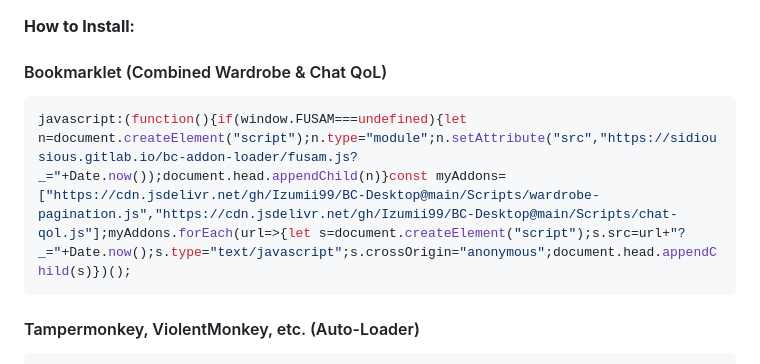
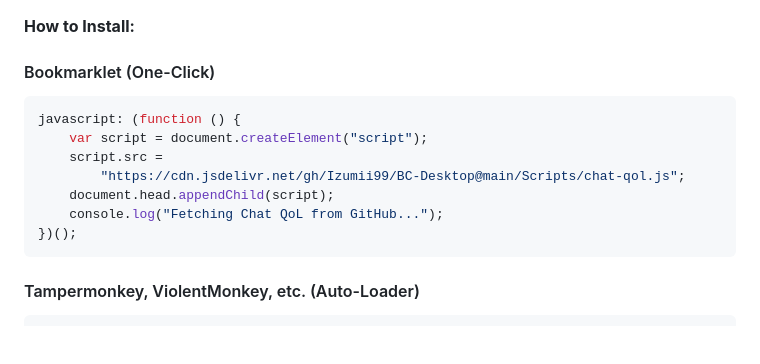
Before and after one commit to Izumii99/BC-Desktop, a Markdown page: Readme.md, the part around the change printed below. GitHub-like rendering; blank space fills up the shorter version.

````diff
--- a/Readme.md
+++ b/Readme.md
@@ -160,10 +160,16 @@ A massive quality-of-life upgrade for the chat system that seamlessly translates
 
 **How to Install:**
 
-#### Bookmarklet (Combined Wardrobe & Chat QoL)
+#### Bookmarklet (One-Click)
 
 ```javascript
-javascript:(function(){if(window.FUSAM===undefined){let n=document.createElement("script");n.type="module";n.setAttribute("src","https://sidiousious.gitlab.io/bc-addon-loader/fusam.js?_="+Date.now());document.head.appendChild(n)}const myAddons=["https://cdn.jsdelivr.net/gh/Izumii99/BC-Desktop@main/Scripts/wardrobe-pagination.js","https://cdn.jsdelivr.net/gh/Izumii99/BC-Desktop@main/Scripts/chat-qol.js"];myAddons.forEach(url=>{let s=document.createElement("script");s.src=url+"?_="+Date.now();s.type="text/javascript";s.crossOrigin="anonymous";document.head.appendChild(s)})();
+javascript: (function () {
+    var script = document.createElement("script");
+    script.src =
+        "https://cdn.jsdelivr.net/gh/Izumii99/BC-Desktop@main/Scripts/chat-qol.js";
+    document.head.appendChild(script);
+    console.log("Fetching Chat QoL from GitHub...");
+})();
 ```
 
 #### Tampermonkey, ViolentMonkey, etc. (Auto-Loader)
````
Also changed, not shown: other parts of Readme.md (+54 -0 lines), Assets/addon_manager.png (added).
